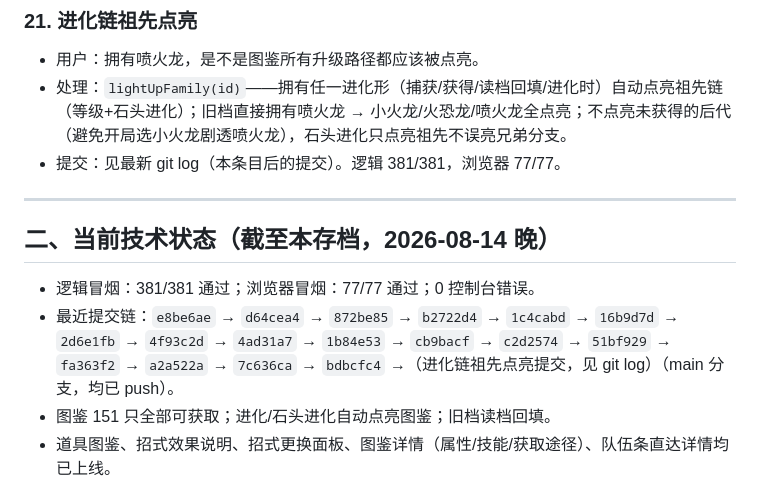
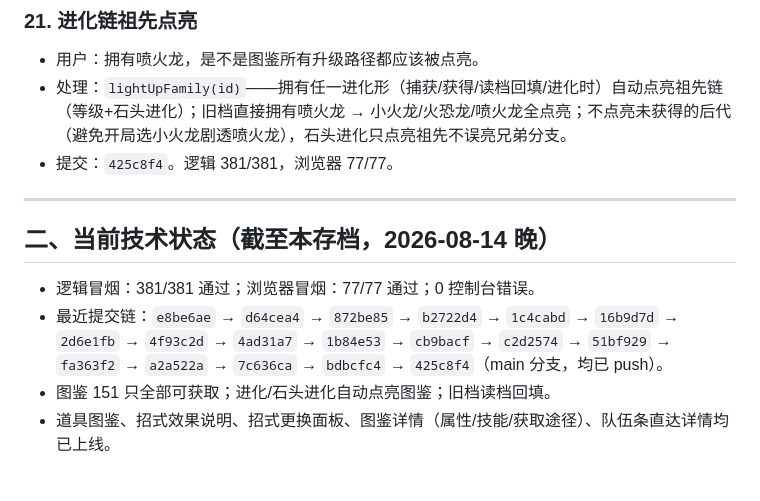
Before and after one commit to haodongxi/bkmgame, a Markdown page: 对话存档_2026-08-14.md, the part around the change. Drawn GitHub-style.

Commit message:
docs: 对话存档补全进化链点亮提交号

```diff
--- a/对话存档_2026-08-14.md
+++ b/对话存档_2026-08-14.md
@@ -114,14 +114,14 @@
 ### 21. 进化链祖先点亮
 - 用户：拥有喷火龙，是不是图鉴所有升级路径都应该被点亮。
 - 处理：`lightUpFamily(id)`——拥有任一进化形（捕获/获得/读档回填/进化时）自动点亮祖先链（等级+石头进化）；旧档直接拥有喷火龙 → 小火龙/火恐龙/喷火龙全点亮；不点亮未获得的后代（避免开局选小火龙剧透喷火龙），石头进化只点亮祖先不误亮兄弟分支。
-- 提交：见最新 git log（本条目后的提交）。逻辑 381/381，浏览器 77/77。
+- 提交：`425c8f4`。逻辑 381/381，浏览器 77/77。
 
 ---
 
 ## 二、当前技术状态（截至本存档，2026-08-14 晚）
 
 - 逻辑冒烟：381/381 通过；浏览器冒烟：77/77 通过；0 控制台错误。
-- 最近提交链：`e8be6ae` → `d64cea4` → `872be85` → `b2722d4` → `1c4cabd` → `16b9d7d` → `2d6e1fb` → `4f93c2d` → `4ad31a7` → `1b84e53` → `cb9bacf` → `c2d2574` → `51bf929` → `fa363f2` → `a2a522a` → `7c636ca` → `bdbcfc4` →（进化链祖先点亮提交，见 git log）（main 分支，均已 push）。
+- 最近提交链：`e8be6ae` → `d64cea4` → `872be85` → `b2722d4` → `1c4cabd` → `16b9d7d` → `2d6e1fb` → `4f93c2d` → `4ad31a7` → `1b84e53` → `cb9bacf` → `c2d2574` → `51bf929` → `fa363f2` → `a2a522a` → `7c636ca` → `bdbcfc4` → `425c8f4`（main 分支，均已 push）。
 - 图鉴 151 只全部可获取；进化/石头进化自动点亮图鉴；旧档读档回填。
 - 道具图鉴、招式效果说明、招式更换面板、图鉴详情（属性/技能/获取途径）、队伍条直达详情均已上线。
 
```
